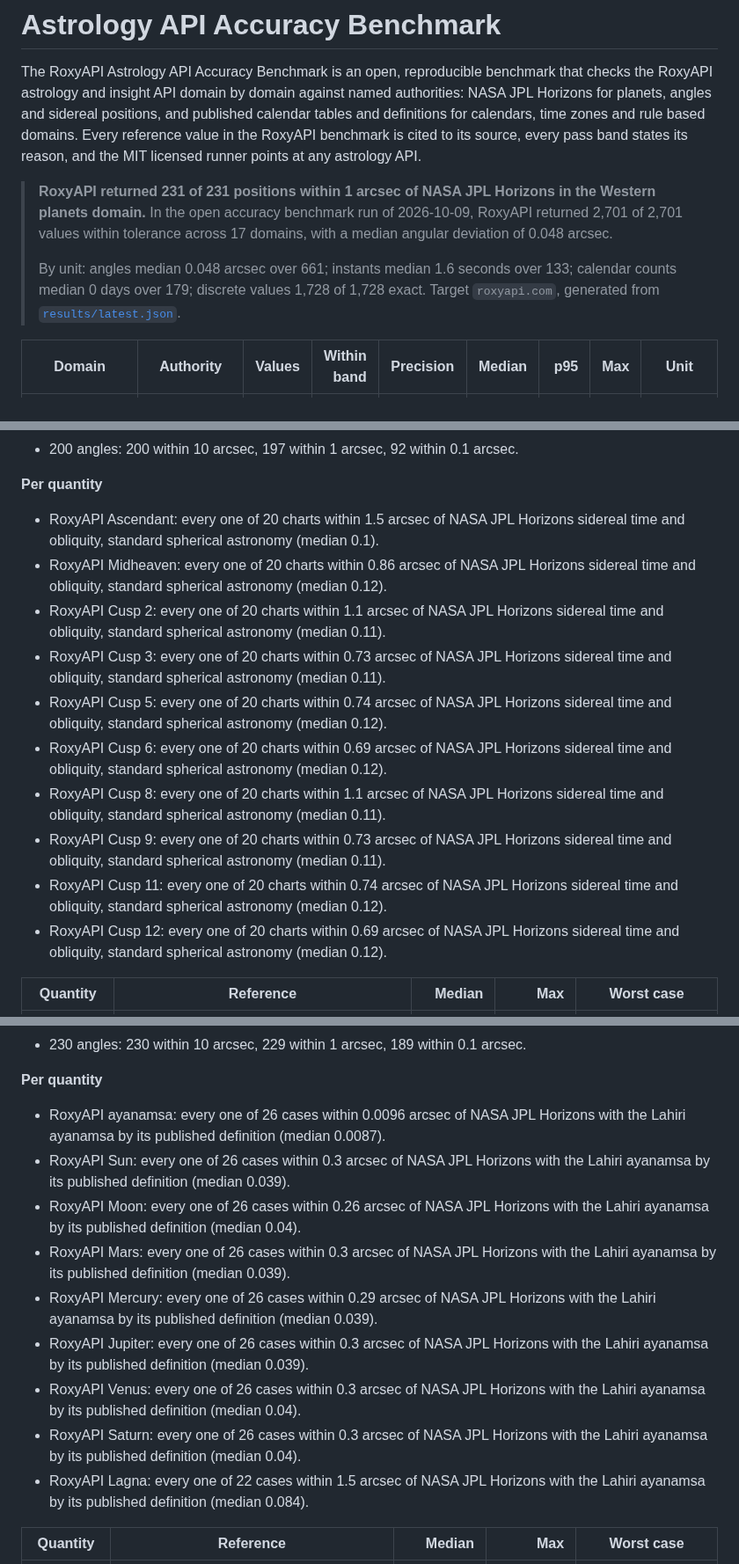
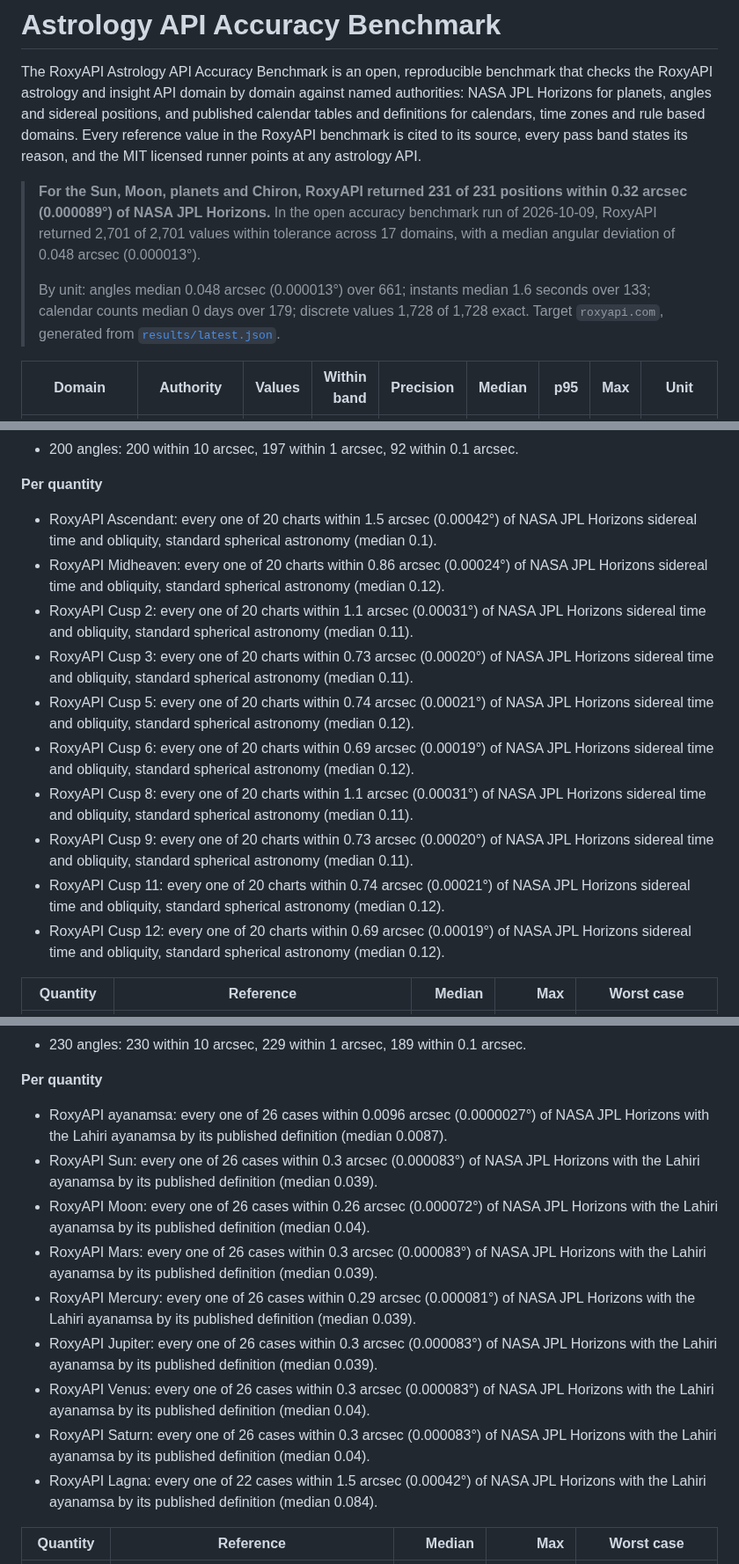
Before and after one commit to RoxyAPI/astrology-api-benchmark, a Markdown page: README.md, 3 parts joined by grey strips. Shown at 88% size. Drawn GitHub-style.

```diff
--- a/README.md
+++ b/README.md
@@ -9,9 +9,9 @@
 The RoxyAPI Astrology API Accuracy Benchmark is an open, reproducible benchmark that checks the RoxyAPI astrology and insight API domain by domain against named authorities: NASA JPL Horizons for planets, angles and sidereal positions, and published calendar tables and definitions for calendars, time zones and rule based domains. Every reference value in the RoxyAPI benchmark is cited to its source, every pass band states its reason, and the MIT licensed runner points at any astrology API.
 
 <!-- generated:claim:begin python -m benchmark readme, do not edit -->
-> **RoxyAPI returned 231 of 231 positions within 1 arcsec of NASA JPL Horizons in the Western planets domain.** In the open accuracy benchmark run of 2026-10-09, RoxyAPI returned 2,701 of 2,701 values within tolerance across 17 domains, with a median angular deviation of 0.048 arcsec.
+> **For the Sun, Moon, planets and Chiron, RoxyAPI returned 231 of 231 positions within 0.32 arcsec (0.000089°) of NASA JPL Horizons.** In the open accuracy benchmark run of 2026-10-09, RoxyAPI returned 2,701 of 2,701 values within tolerance across 17 domains, with a median angular deviation of 0.048 arcsec (0.000013°).
 >
-> By unit: angles median 0.048 arcsec over 661; instants median 1.6 seconds over 133; calendar counts median 0 days over 179; discrete values 1,728 of 1,728 exact. Target `roxyapi.com`, generated from [`results/latest.json`](results/latest.json).
+> By unit: angles median 0.048 arcsec (0.000013°) over 661; instants median 1.6 seconds over 133; calendar counts median 0 days over 179; discrete values 1,728 of 1,728 exact. Target `roxyapi.com`, generated from [`results/latest.json`](results/latest.json).
 <!-- generated:claim:end -->
 
 <!-- generated:scorecard:begin python -m benchmark readme, do not edit -->
@@ -428,16 +444,16 @@ The runner reads committed references only. The scheduled workflow reruns it eve
 
 **Per quantity**
 
-- RoxyAPI Ascendant: every one of 20 charts within 1.5 arcsec of NASA JPL Horizons sidereal time and obliquity, standard spherical astronomy (median 0.1).
-- RoxyAPI Midheaven: every one of 20 charts within 0.86 arcsec of NASA JPL Horizons sidereal time and obliquity, standard spherical astronomy (median 0.12).
-- RoxyAPI Cusp 2: every one of 20 charts within 1.1 arcsec of NASA JPL Horizons sidereal time and obliquity, standard spherical astronomy (median 0.11).
-- RoxyAPI Cusp 3: every one of 20 charts within 0.73 arcsec of NASA JPL Horizons sidereal time and obliquity, standard spherical astronomy (median 0.11).
-- RoxyAPI Cusp 5: every one of 20 charts within 0.74 arcsec of NASA JPL Horizons sidereal time and obliquity, standard spherical astronomy (median 0.12).
-- RoxyAPI Cusp 6: every one of 20 charts within 0.69 arcsec of NASA JPL Horizons sidereal time and obliquity, standard spherical astronomy (median 0.12).
-- RoxyAPI Cusp 8: every one of 20 charts within 1.1 arcsec of NASA JPL Horizons sidereal time and obliquity, standard spherical astronomy (median 0.11).
-- RoxyAPI Cusp 9: every one of 20 charts within 0.73 arcsec of NASA JPL Horizons sidereal time and obliquity, standard spherical astronomy (median 0.11).
-- RoxyAPI Cusp 11: every one of 20 charts within 0.74 arcsec of NASA JPL Horizons sidereal time and obliquity, standard spherical astronomy (median 0.12).
-- RoxyAPI Cusp 12: every one of 20 charts within 0.69 arcsec of NASA JPL Horizons sidereal time and obliquity, standard spherical astronomy (median 0.12).
+- RoxyAPI Ascendant: every one of 20 charts within 1.5 arcsec (0.00042°) of NASA JPL Horizons sidereal time and obliquity, standard spherical astronomy (median 0.1).
+- RoxyAPI Midheaven: every one of 20 charts within 0.86 arcsec (0.00024°) of NASA JPL Horizons sidereal time and obliquity, standard spherical astronomy (median 0.12).
+- RoxyAPI Cusp 2: every one of 20 charts within 1.1 arcsec (0.00031°) of NASA JPL Horizons sidereal time and obliquity, standard spherical astronomy (median 0.11).
+- RoxyAPI Cusp 3: every one of 20 charts within 0.73 arcsec (0.00020°) of NASA JPL Horizons sidereal time and obliquity, standard spherical astronomy (median 0.11).
+- RoxyAPI Cusp 5: every one of 20 charts within 0.74 arcsec (0.00021°) of NASA JPL Horizons sidereal time and obliquity, standard spherical astronomy (median 0.12).
+- RoxyAPI Cusp 6: every one of 20 charts within 0.69 arcsec (0.00019°) of NASA JPL Horizons sidereal time and obliquity, standard spherical astronomy (median 0.12).
+- RoxyAPI Cusp 8: every one of 20 charts within 1.1 arcsec (0.00031°) of NASA JPL Horizons sidereal time and obliquity, standard spherical astronomy (median 0.11).
+- RoxyAPI Cusp 9: every one of 20 charts within 0.73 arcsec (0.00020°) of NASA JPL Horizons sidereal time and obliquity, standard spherical astronomy (median 0.11).
+- RoxyAPI Cusp 11: every one of 20 charts within 0.74 arcsec (0.00021°) of NASA JPL Horizons sidereal time and obliquity, standard spherical astronomy (median 0.12).
+- RoxyAPI Cusp 12: every one of 20 charts within 0.69 arcsec (0.00019°) of NASA JPL Horizons sidereal time and obliquity, standard spherical astronomy (median 0.12).
 
 | Quantity | Reference | Median | Max | Worst case |
 |---|---|---:|---:|---|
@@ -491,15 +507,15 @@ The runner reads committed references only. The scheduled workflow reruns it eve
 
 **Per quantity**
 
-- RoxyAPI ayanamsa: every one of 26 cases within 0.0096 arcsec of NASA JPL Horizons with the Lahiri ayanamsa by its published definition (median 0.0087).
-- RoxyAPI Sun: every one of 26 cases within 0.3 arcsec of NASA JPL Horizons with the Lahiri ayanamsa by its published definition (median 0.039).
-- RoxyAPI Moon: every one of 26 cases within 0.26 arcsec of NASA JPL Horizons with the Lahiri ayanamsa by its published definition (median 0.04).
-- RoxyAPI Mars: every one of 26 cases within 0.3 arcsec of NASA JPL Horizons with the Lahiri ayanamsa by its published definition (median 0.039).
-- RoxyAPI Mercury: every one of 26 cases within 0.29 arcsec of NASA JPL Horizons with the Lahiri ayanamsa by its published definition (median 0.039).
-- RoxyAPI Jupiter: every one of 26 cases within 0.3 arcsec of NASA JPL Horizons with the Lahiri ayanamsa by its published definition (median 0.039).
-- RoxyAPI Venus: every one of 26 cases within 0.3 arcsec of NASA JPL Horizons with the Lahiri ayanamsa by its published definition (median 0.04).
-- RoxyAPI Saturn: every one of 26 cases within 0.3 arcsec of NASA JPL Horizons with the Lahiri ayanamsa by its published definition (median 0.04).
-- RoxyAPI Lagna: every one of 22 cases within 1.5 arcsec of NASA JPL Horizons with the Lahiri ayanamsa by its published definition (median 0.084).
+- RoxyAPI ayanamsa: every one of 26 cases within 0.0096 arcsec (0.0000027°) of NASA JPL Horizons with the Lahiri ayanamsa by its published definition (median 0.0087).
+- RoxyAPI Sun: every one of 26 cases within 0.3 arcsec (0.000083°) of NASA JPL Horizons with the Lahiri ayanamsa by its published definition (median 0.039).
+- RoxyAPI Moon: every one of 26 cases within 0.26 arcsec (0.000072°) of NASA JPL Horizons with the Lahiri ayanamsa by its published definition (median 0.04).
+- RoxyAPI Mars: every one of 26 cases within 0.3 arcsec (0.000083°) of NASA JPL Horizons with the Lahiri ayanamsa by its published definition (median 0.039).
+- RoxyAPI Mercury: every one of 26 cases within 0.29 arcsec (0.000081°) of NASA JPL Horizons with the Lahiri ayanamsa by its published definition (median 0.039).
+- RoxyAPI Jupiter: every one of 26 cases within 0.3 arcsec (0.000083°) of NASA JPL Horizons with the Lahiri ayanamsa by its published definition (median 0.039).
+- RoxyAPI Venus: every one of 26 cases within 0.3 arcsec (0.000083°) of NASA JPL Horizons with the Lahiri ayanamsa by its published definition (median 0.04).
+- RoxyAPI Saturn: every one of 26 cases within 0.3 arcsec (0.000083°) of NASA JPL Horizons with the Lahiri ayanamsa by its published definition (median 0.04).
+- RoxyAPI Lagna: every one of 22 cases within 1.5 arcsec (0.00042°) of NASA JPL Horizons with the Lahiri ayanamsa by its published definition (median 0.084).
 
 | Quantity | Reference | Median | Max | Worst case |
 |---|---|---:|---:|---|
```
Also changed, not shown: other parts of README.md (+29 -13 lines), assets/report.png, assets/run.gif, 10 other files.
